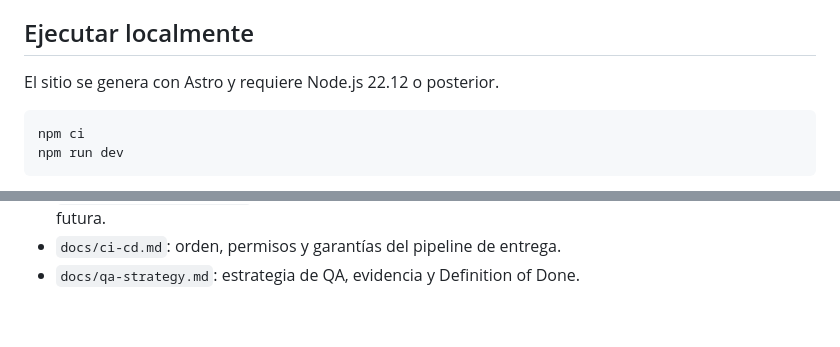
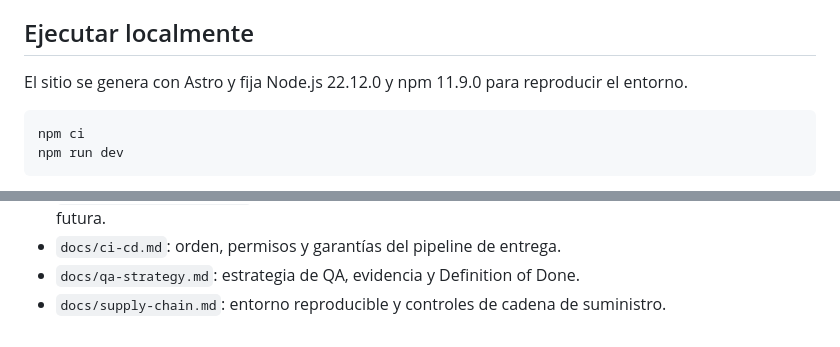
Before and after one commit to romicaubarrere/personal, a Markdown page: README.md, 2 parts joined by grey strips. GitHub-like rendering.

Commit message:
chore(WEB-130): fijar entorno y supply chain

````diff
--- a/README.md
+++ b/README.md
@@ -9,7 +9,7 @@ las rutas históricas se conservaron durante la transición WEB-086 a WEB-090.
 
 ## Ejecutar localmente
 
-El sitio se genera con Astro y requiere Node.js 22.12 o posterior.
+El sitio se genera con Astro y fija Node.js 22.12.0 y npm 11.9.0 para reproducir el entorno.
 
 ```bash
 npm ci
@@ -98,3 +98,4 @@ La estrategia de calidad, sus capas de verificación y la Definition of Done est
 - `docs/analytics-events.md`: contrato neutral de eventos y límites de privacidad para una integración futura.
 - `docs/ci-cd.md`: orden, permisos y garantías del pipeline de entrega.
 - `docs/qa-strategy.md`: estrategia de QA, evidencia y Definition of Done.
+- `docs/supply-chain.md`: entorno reproducible y controles de cadena de suministro.
````
